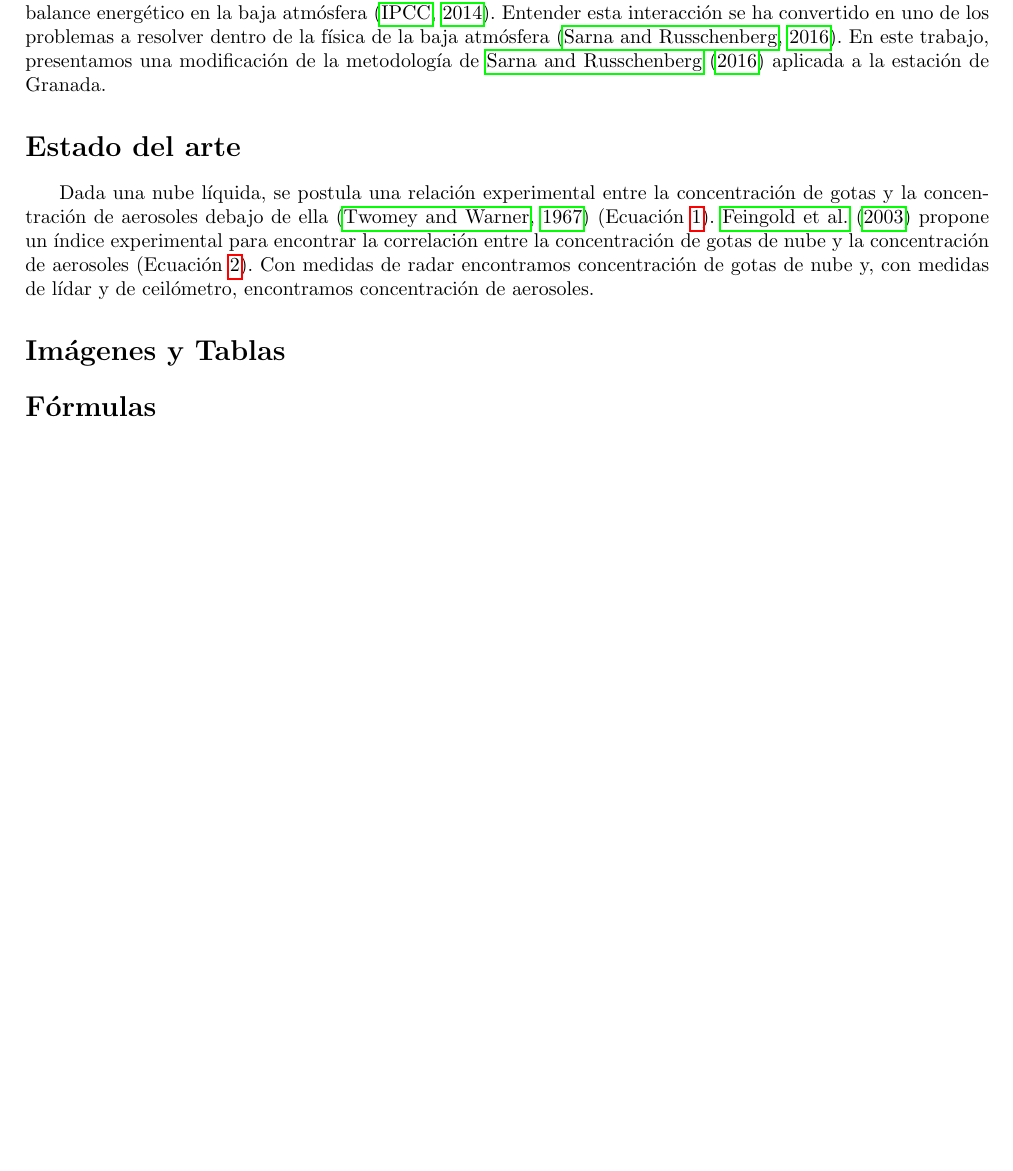
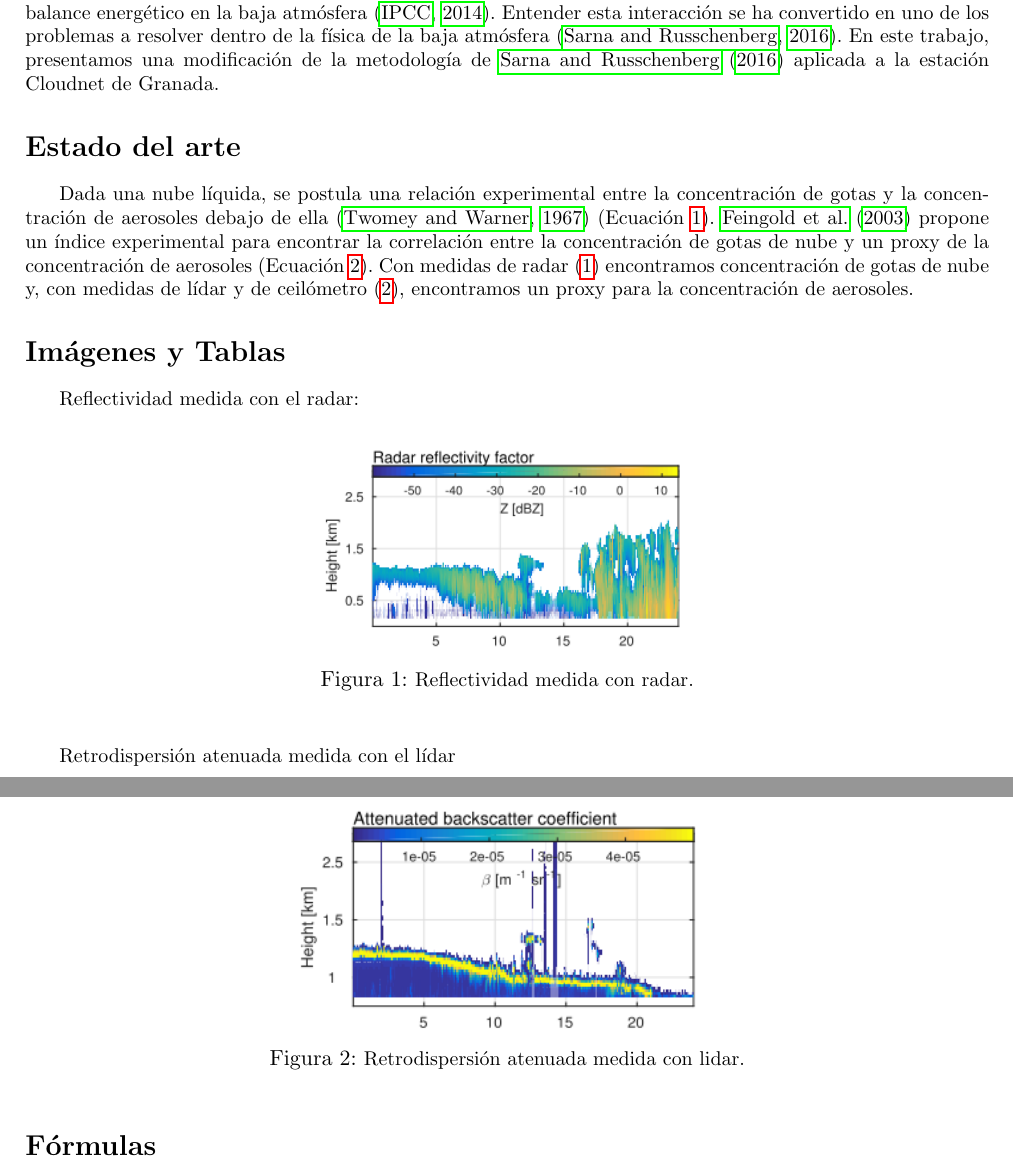
Before and after one commit to curso-git-latex/proyecto_final, a LaTeX paper (Proyecto_Final_Bermejo_Pantaleon_Diego.tex): part of the page before the commit and two parts of pages 1 and 2 of 2 after it, the two joined at a grey line, cut so that both start at the same text, the shorter picture padded with empty space. Compiled offline with pdfLaTeX; the source files are stored in an older character set and shown here as Unicode.

Commit message:
se añade un entorno para figuras y se añaden figuras

```diff
--- a/Proyecto_Final_Bermejo_Pantaleon_Diego.tex
+++ b/Proyecto_Final_Bermejo_Pantaleon_Diego.tex
@@ -34,0 +41 @@
+{#1} % Nombre de Archivo
@@ -58,12 +70,18 @@
 
 %--- Introducción
 \section*{Introducción}
-La interacción aerosol-nube se ha destapado como uno de los mecanismos esenciales para cuantificar el balance energético en la baja atmósfera \citep{IPCC2014}. Entender esta interacción se ha convertido en uno de los problemas a resolver dentro de la física de la baja atmósfera \citep{Sarna2016}. En este trabajo, presentamos una modificación de la metodología de \cite{Sarna2016} aplicada a la estación de Granada.
+La interacción aerosol-nube se ha destapado como uno de los mecanismos esenciales para cuantificar el balance energético en la baja atmósfera \citep{IPCC2014}. Entender esta interacción se ha convertido en uno de los problemas a resolver dentro de la física de la baja atmósfera \citep{Sarna2016}. En este trabajo, presentamos una modificación de la metodología de \cite{Sarna2016} aplicada a la estación Cloudnet de Granada.
 %--- Estado del arte
 \section*{Estado del arte}
-Dada una nube líquida, se postula una relación experimental entre la concentración de gotas y la concentración de aerosoles debajo de ella \citep{Twomey1967} (Ecuación \ref{eq:nd_na}). \cite{Feingold2003} propone un índice experimental para encontrar la correlación entre la concentración de gotas de nube y la concentración de aerosoles (Ecuación \ref{eq:ACI_N}). Con medidas de radar encontramos concentración de gotas de nube y, con medidas de lídar y de ceilómetro, encontramos concentración de aerosoles.
+Dada una nube líquida, se postula una relación experimental entre la concentración de gotas y la concentración de aerosoles debajo de ella \citep{Twomey1967} (Ecuación \ref{eq:nd_na}). \cite{Feingold2003} propone un índice experimental para encontrar la correlación entre la concentración de gotas de nube y un proxy de la concentración de aerosoles (Ecuación \ref{eq:ACI_N}). Con medidas de radar (\ref{fig:Z}) encontramos concentración de gotas de nube y, con medidas de lídar y de ceilómetro (\ref{fig:beta}), encontramos un proxy para la concentración de aerosoles.
+
 %--- Imagenes y Tablas
 \section*{Imágenes y Tablas}
+%--- Figura Z:
+Reflectividad medida con el radar:
+\begin{grafico}{imagen_Z.png}{Z}{Reflectividad medida con radar.}{fig:Z}{0}{8}\end{grafico}
+Retrodispersión atenuada medida con el lídar
+\begin{grafico}{imagen_beta.png}{beta}{Retrodispersión atenuada medida con lidar.}{fig:beta}{0}{8}\end{grafico}
 
 %--- Fórmulas
 \section*{Fórmulas}
```
Also changed, not shown: Proyecto_Final_Bermejo_Pantaleon_Diego.pdf, imagen_Z.png (added), imagen_beta.png (added), Proyecto_Final_Bermejo_Pantaleon_Diego.tex (13 more changed lines), 3 other files.
